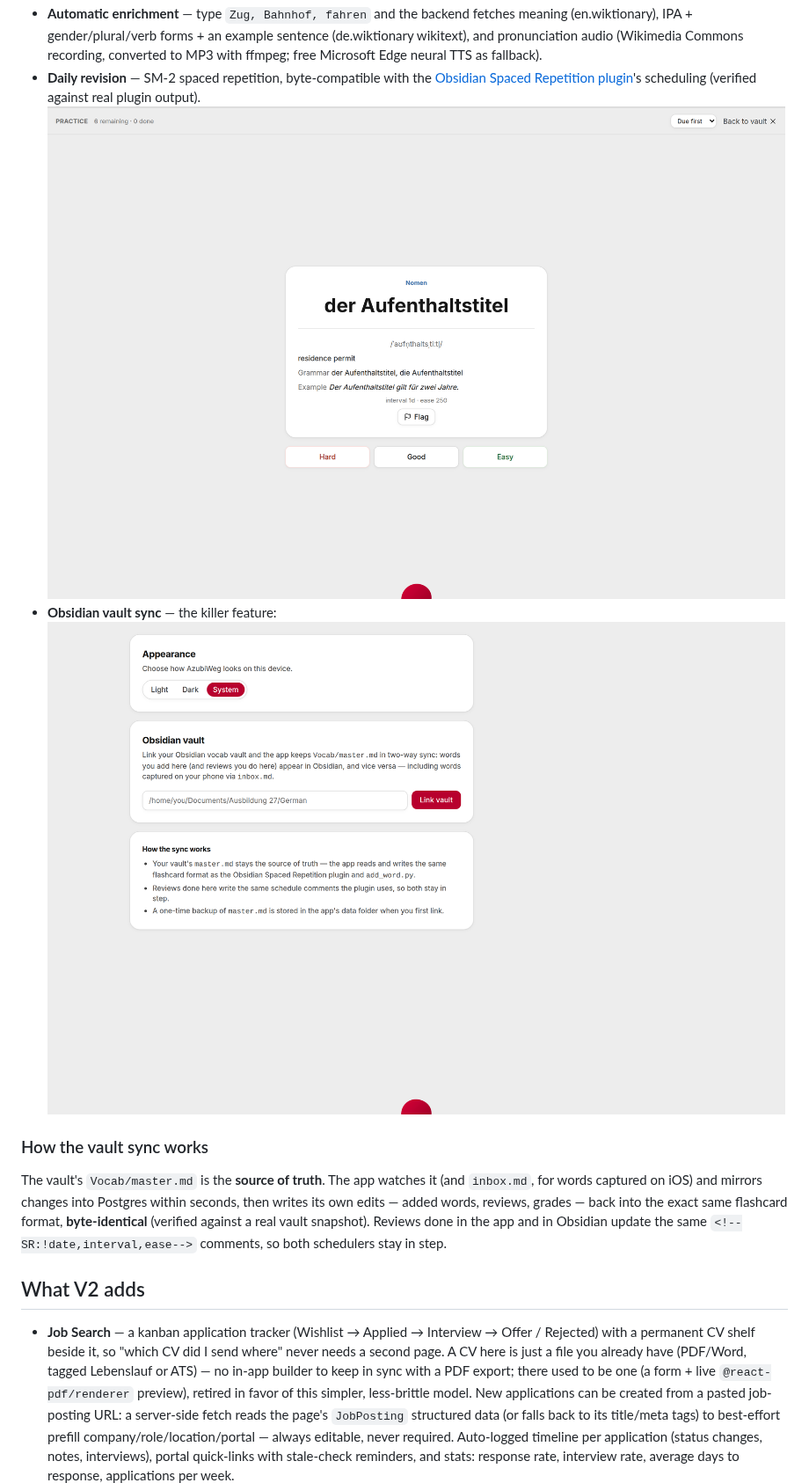
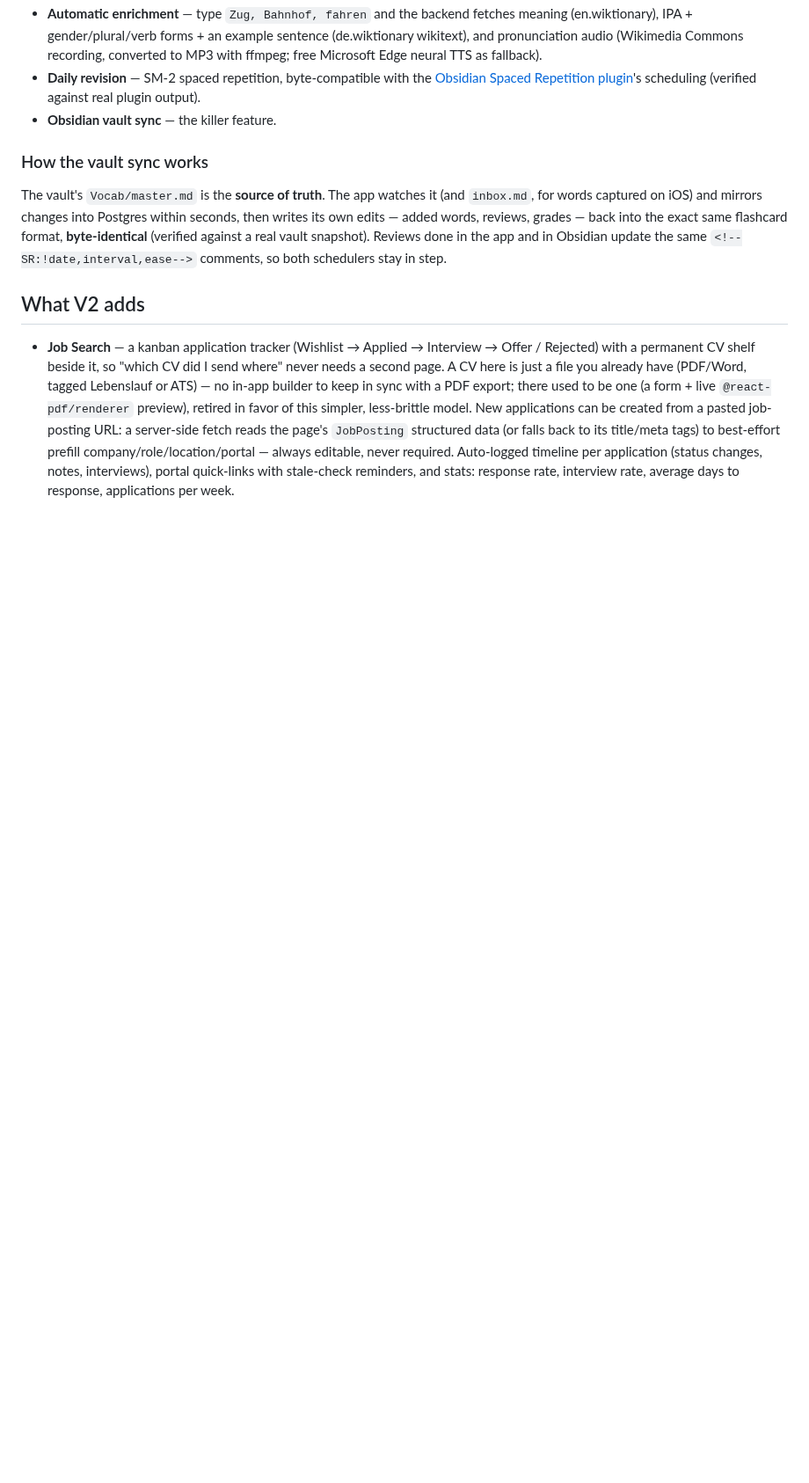
Before and after one commit to Plesnte25/AzubiWeg, a Markdown page: README.md, the part around one of its changes. Shown at 88% size. GitHub-like rendering; pictures changed too: docs/screenshots/6-review-revealed.png (deleted), docs/screenshots/7-settings.png (deleted); blank space fills up the shorter version.

Commit message:
Trim README screenshots to Dashboard, Vocabulary, Syllabus only
Drop the Review/Settings/Job Search/Checklist screenshots and give
Syllabus the same laptop+phone device-mockup treatment as the other
two, so all three remaining screenshots are consistent.

Co-Authored-By: Claude Sonnet 5 <noreply@anthropic.com>

```diff
--- a/README.md
+++ b/README.md
@@ -26,9 +26,7 @@ self-tests — feeding a richer dashboard.
 - **Daily revision** — SM-2 spaced repetition, byte-compatible with the
   [Obsidian Spaced Repetition plugin](https://github.com/st3v3nmw/obsidian-spaced-repetition)'s
   scheduling (verified against real plugin output).
-  ![Review](docs/screenshots/6-review-revealed.png)
-- **Obsidian vault sync** — the killer feature:
-  ![Settings](docs/screenshots/7-settings.png)
+- **Obsidian vault sync** — the killer feature.
 
 ### How the vault sync works
 
```
Also changed, not shown: other parts of README.md (+0 -2 lines), docs/screenshots/13-syllabus.png, docs/screenshots/8-checklist.png (deleted), docs/screenshots/9-job-search.png (deleted).
